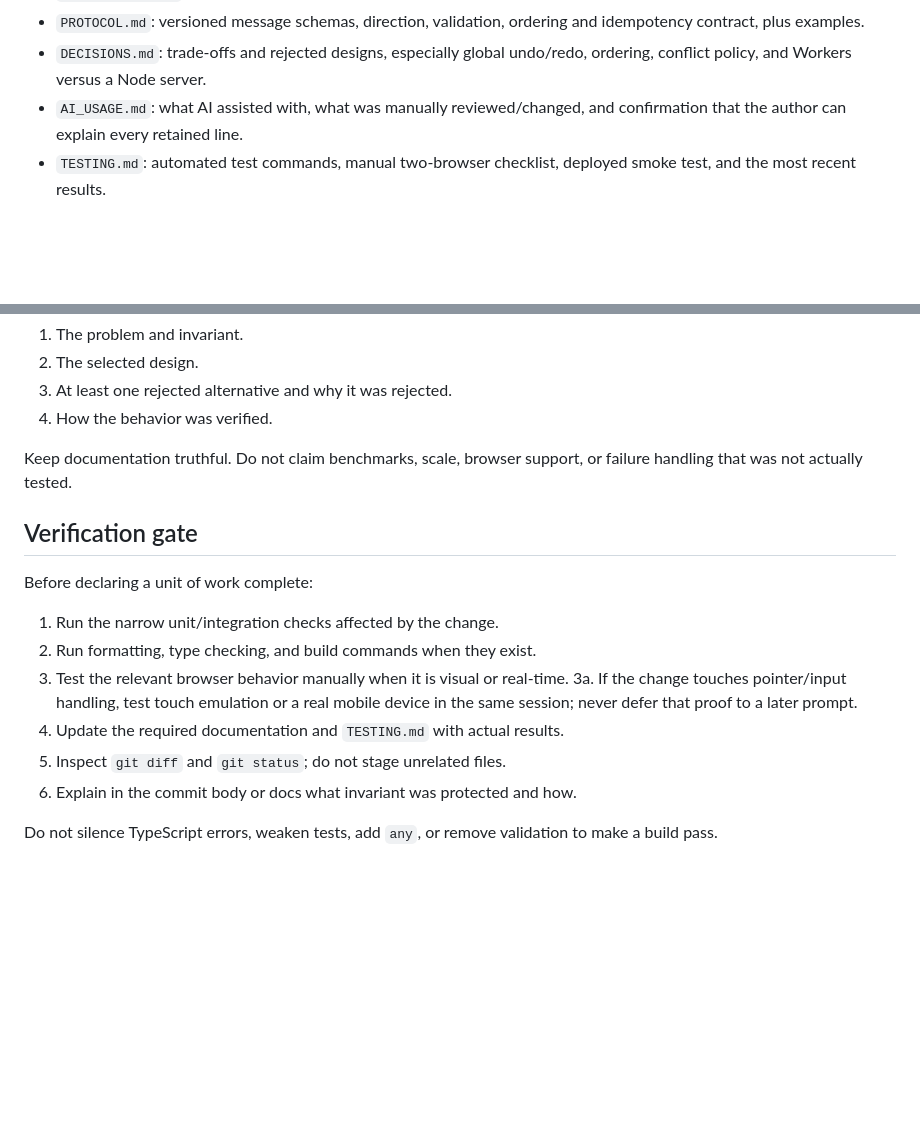
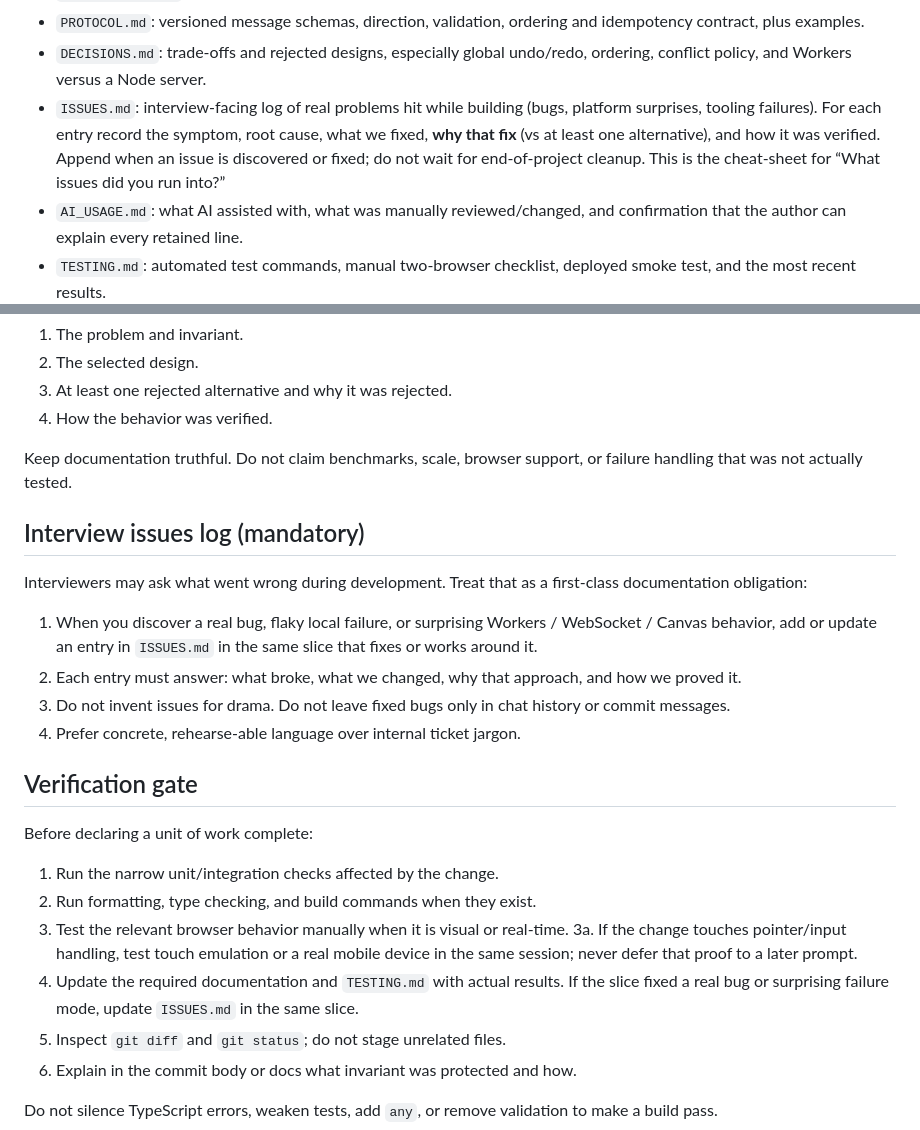
Before and after one commit to Venkat-Kolasani/Loomline, a Markdown page: AGENTS.md, 2 parts joined by grey strips. Drawn GitHub-style; blank space fills up the shorter version.

```diff
--- a/AGENTS.md
+++ b/AGENTS.md
@@ -97,6 +97,12 @@ Maintain these files as their concerns become implemented:
   idempotency contract, plus examples.
 - `DECISIONS.md`: trade-offs and rejected designs, especially global undo/redo,
   ordering, conflict policy, and Workers versus a Node server.
+- `ISSUES.md`: interview-facing log of real problems hit while building (bugs,
+  platform surprises, tooling failures). For each entry record the symptom,
+  root cause, what we fixed, **why that fix** (vs at least one alternative),
+  and how it was verified. Append when an issue is discovered or fixed; do not
+  wait for end-of-project cleanup. This is the cheat-sheet for
+  “What issues did you run into?”
 - `AI_USAGE.md`: what AI assisted with, what was manually reviewed/changed, and
   confirmation that the author can explain every retained line.
 - `TESTING.md`: automated test commands, manual two-browser checklist, deployed
@@ -116,6 +122,20 @@ For every behavioral decision, write down:
 Keep documentation truthful. Do not claim benchmarks, scale, browser support,
 or failure handling that was not actually tested.
 
+## Interview issues log (mandatory)
+
+Interviewers may ask what went wrong during development. Treat that as a
+first-class documentation obligation:
+
+1. When you discover a real bug, flaky local failure, or surprising Workers /
+   WebSocket / Canvas behavior, add or update an entry in `ISSUES.md` in the
+   same slice that fixes or works around it.
+2. Each entry must answer: what broke, what we changed, why that approach, and
+   how we proved it.
+3. Do not invent issues for drama. Do not leave fixed bugs only in chat history
+   or commit messages.
+4. Prefer concrete, rehearse-able language over internal ticket jargon.
+
 ## Verification gate
 
 Before declaring a unit of work complete:
@@ -126,6 +146,8 @@ Before declaring a unit of work complete:
 3a. If the change touches pointer/input handling, test touch emulation or a real
     mobile device in the same session; never defer that proof to a later prompt.
 4. Update the required documentation and `TESTING.md` with actual results.
+   If the slice fixed a real bug or surprising failure mode, update `ISSUES.md`
+   in the same slice.
 5. Inspect `git diff` and `git status`; do not stage unrelated files.
 6. Explain in the commit body or docs what invariant was protected and how.
 
```
Also changed, not shown: ISSUES.md (added, +214 -0 lines), README.md (+2 -1 lines).
